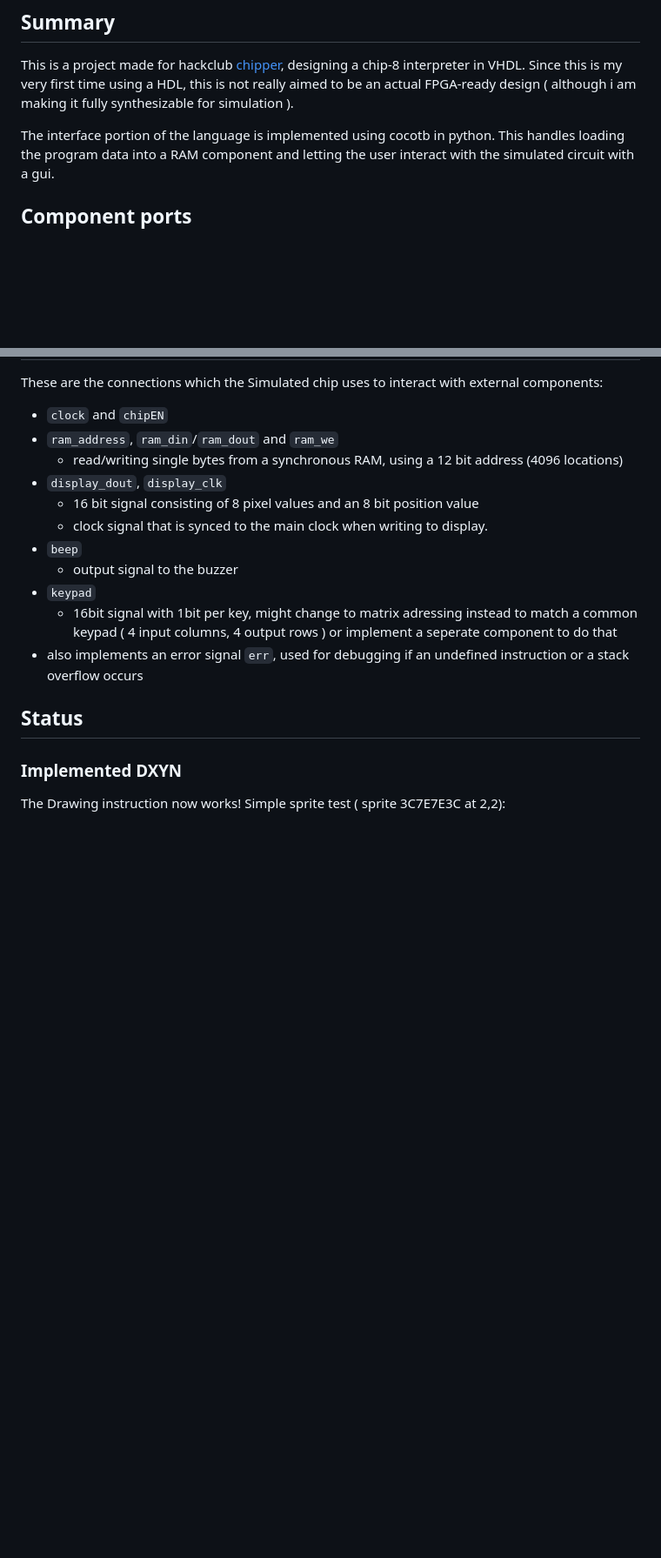
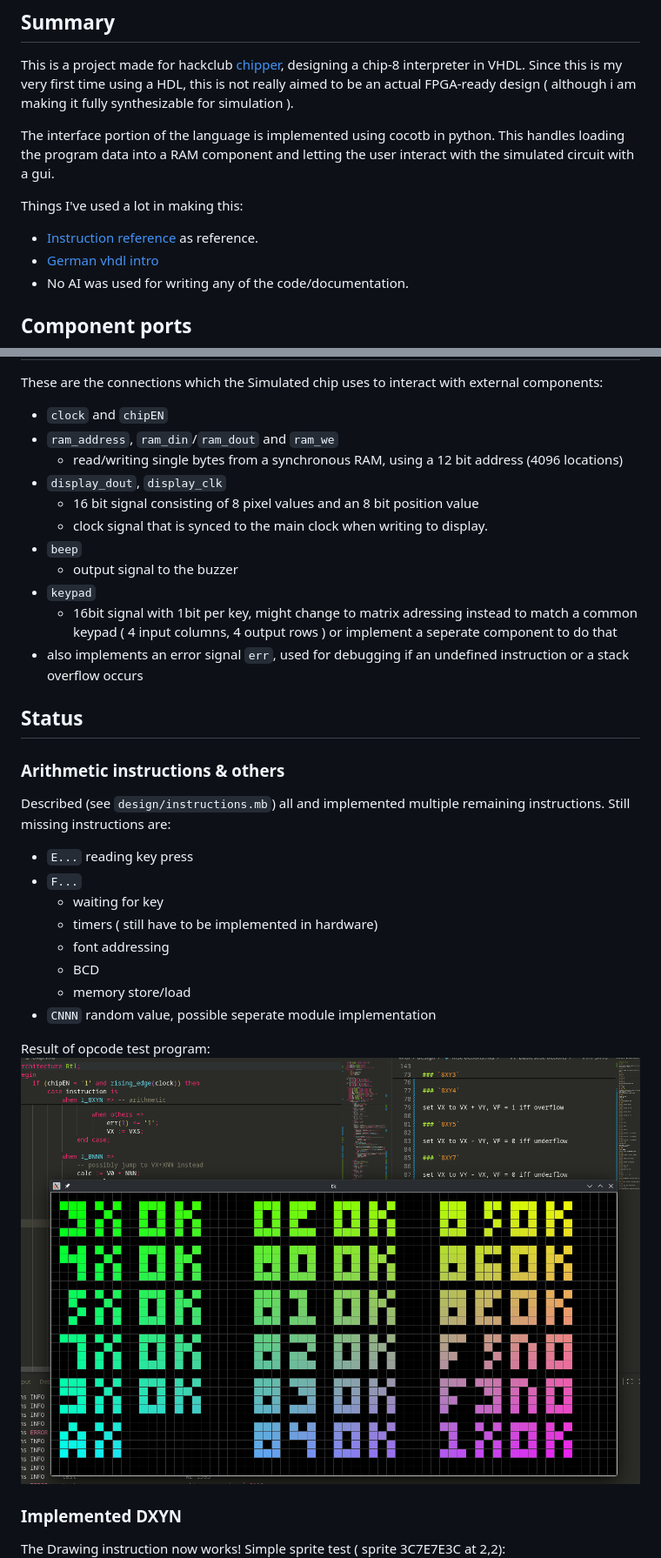
Before and after one commit to Volkov997/chip8vhdl, a Markdown page: Readme.md, 2 parts joined by grey strips. Shown at 87% size. Drawn GitHub-style; pictures changed too: assets/testcode.png (added); blank space fills up the shorter version.

Commit message:
added arithmetic instructions and others

```diff
--- a/Readme.md
+++ b/Readme.md
@@ -5,6 +5,12 @@
 This is a project made for hackclub [chipper](https://chipper.hackclub.com/), designing a chip-8 interpreter in VHDL. Since this is my very first time using a HDL, this is not really aimed to be an actual FPGA-ready design ( although i am making it fully synthesizable for simulation ).
 
 The interface portion of the language is implemented using cocotb in python. This handles loading the program data into a RAM component and letting the user interact with the simulated circuit with a gui.
+
+Things I've used a lot in making this:
+
+- [Instruction reference](https://tobiasvl.github.io/blog/write-a-chip-8-emulator/) as reference.
+- [German vhdl intro](https://www.uni-ulm.de/fileadmin/website_uni_ulm/iui.inst.050/vorlesungen/sose08/LaborpraktikumEingebetteteSysteme/Material/Crashkurs_)
+- No AI was used for writing any of the code/documentation.
 
 ## Component ports
 
@@ -23,6 +29,23 @@ These are the connections which the Simulated chip uses to interact with externa
 - also implements an error signal `err`, used for debugging if an undefined instruction or a stack overflow occurs
 
 ## Status
+
+### Arithmetic instructions & others
+
+Described (see `design/instructions.mb`) all and implemented multiple remaining instructions.
+Still missing instructions are:
+
+- `E...` reading key press
+- `F...`
+    - waiting for key
+    - timers ( still have to be implemented in hardware)
+    - font addressing
+    - BCD
+    - memory store/load
+- `CNNN` random value, possible seperate module implementation
+
+Result of opcode test program:
+![opcode test program](assets/testcode.png)
 
 ### Implemented DXYN
 
```
Also changed, not shown: vhdl/design/instructions.md (+116 -3 lines), assets/clipping.png (added), 4 other files.
